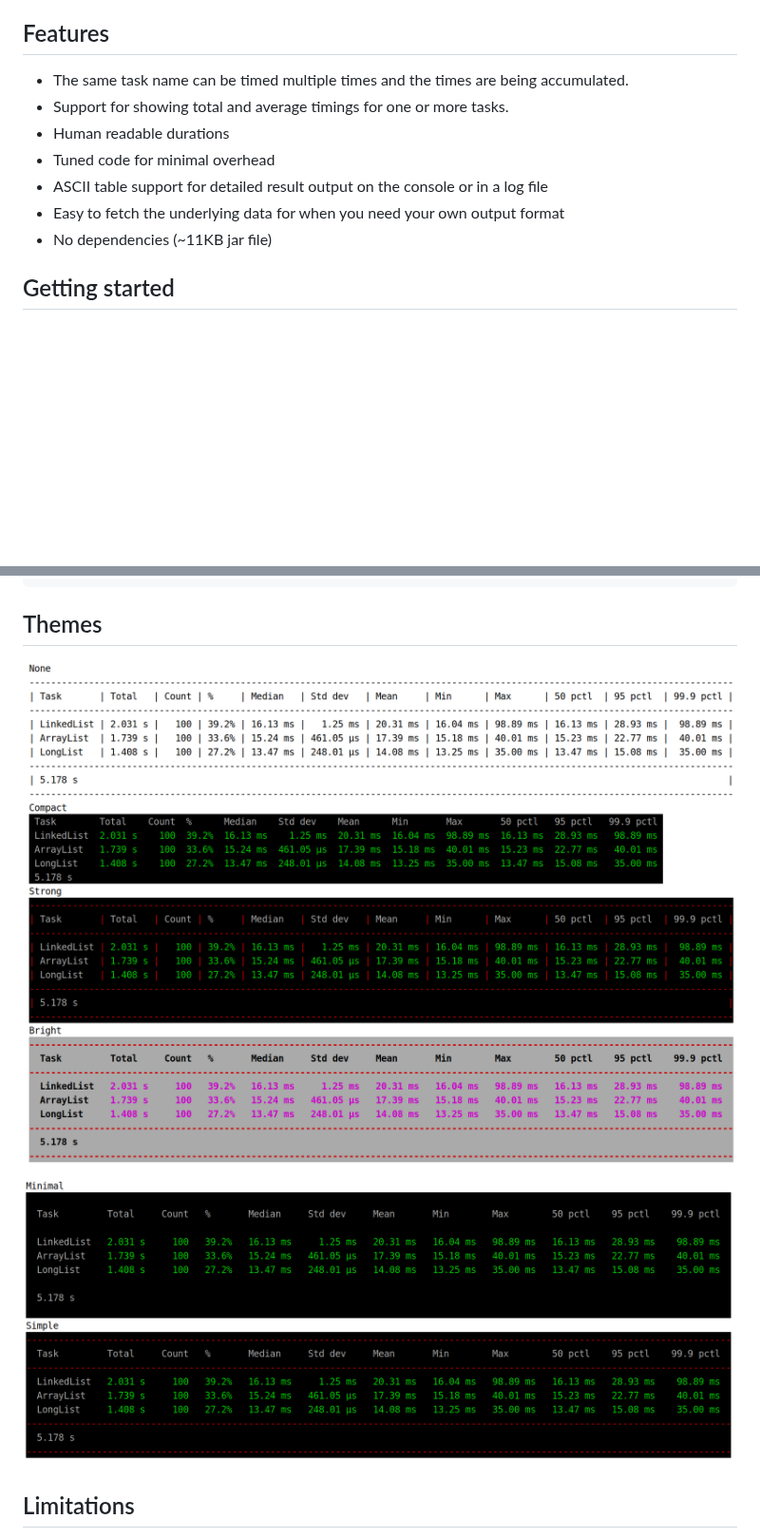
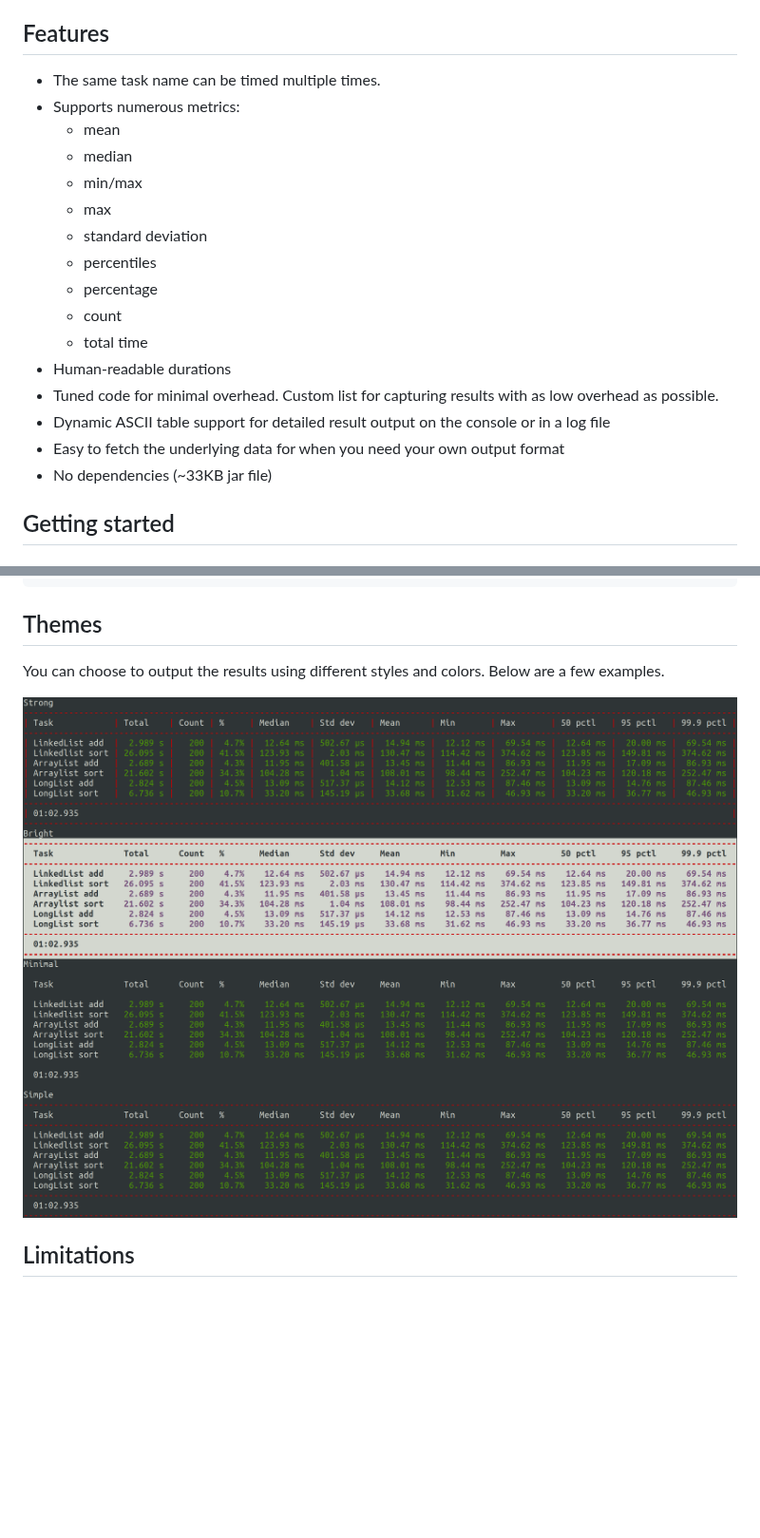
Before and after one commit to ethlo/chronograph, a Markdown page: README.md, 2 parts joined by grey strips. Shown at 95% size. GitHub-like rendering; pictures changed too: doc/themes.png (added), doc/themes01.png (deleted), doc/themes02.png (deleted); blank space fills up the shorter version.

````diff
--- a/README.md
+++ b/README.md
@@ -9,13 +9,22 @@
 Easy to use Java Chronograph (stopwatch) allowing measurement of elapsed time.
 
 ## Features
-  * The same task name can be timed multiple times and the times are being accumulated.
-  * Support for showing total and average timings for one or more tasks.
-  * Human readable durations
-  * Tuned code for minimal overhead
-  * ASCII table support for detailed result output on the console or in a log file
+  * The same task name can be timed multiple times.
+  * Supports numerous metrics:
+     - mean
+     - median
+     - min/max
+     - max
+     - standard deviation
+     - percentiles
+     - percentage
+     - count
+     - total time
+  * Human-readable durations
+  * Tuned code for minimal overhead. Custom list for capturing results with as low overhead as possible.
+  * Dynamic ASCII table support for detailed result output on the console or in a log file
   * Easy to fetch the underlying data for when you need your own output format
-  * No dependencies (~11KB jar file)
+  * No dependencies (~33KB jar file)
 
 ## Getting started
 
@@ -61,10 +70,10 @@ System.out.println(c.prettyPrint());
 ```
 
 ## Themes
-![Themes](doc/themes01.png "Themes")
 
-![Themes](doc/themes02.png "Themes")
+You can choose to output the results using different styles and colors. Below are a few examples.
 
+![Themes](doc/themes.png "Themes")
 
 
 ## Limitations
````
